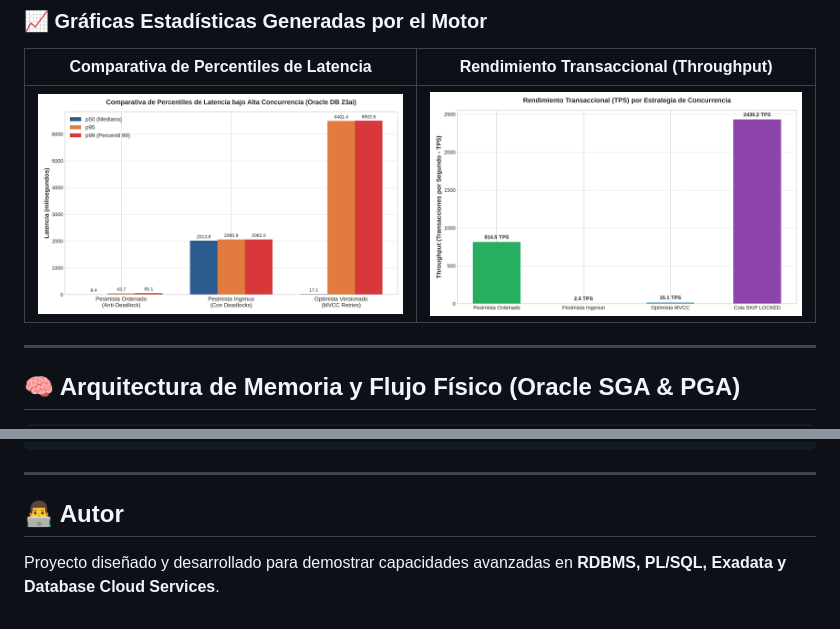
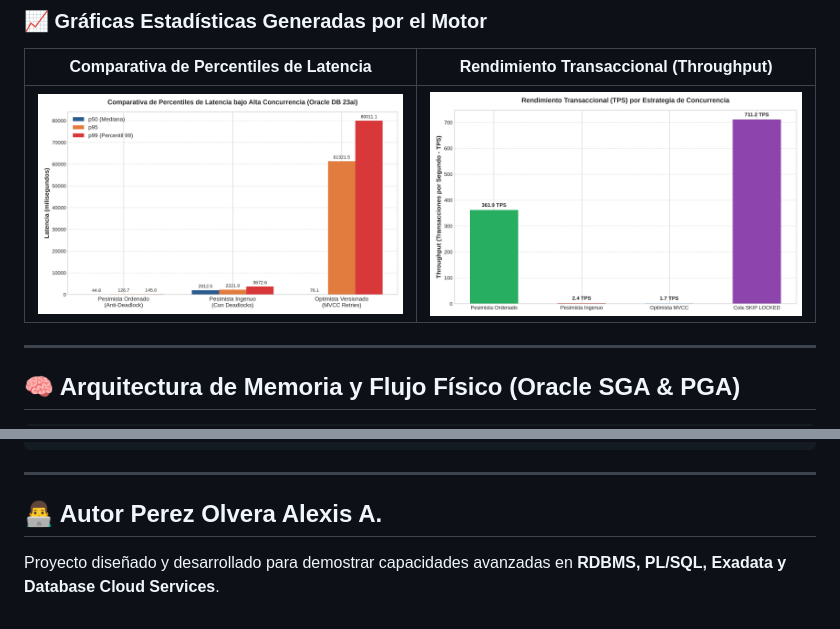
Before and after one commit to Alexisvop/Oracle-high-concurrency, a Markdown page: README.md, 2 parts joined by grey strips. Rendered like a GitHub page; pictures changed too: benchmark/results/latency_comparison.png, benchmark/results/throughput_comparison.png.

Commit message:
feat: Last changes IG, Live and Dashboard

```diff
--- a/README.md
+++ b/README.md
@@ -216,5 +216,5 @@ Para ejecución desatendida, pipelines CI/CD o entornos sin servidor gráfico:
 
 ---
 
-## 👨‍💻 Autor
+## 👨‍💻 Autor Perez Olvera Alexis A.
 Proyecto diseñado y desarrollado para demostrar capacidades avanzadas en **RDBMS, PL/SQL, Exadata y Database Cloud Services**.
```
Also changed, not shown: 1 other file.
